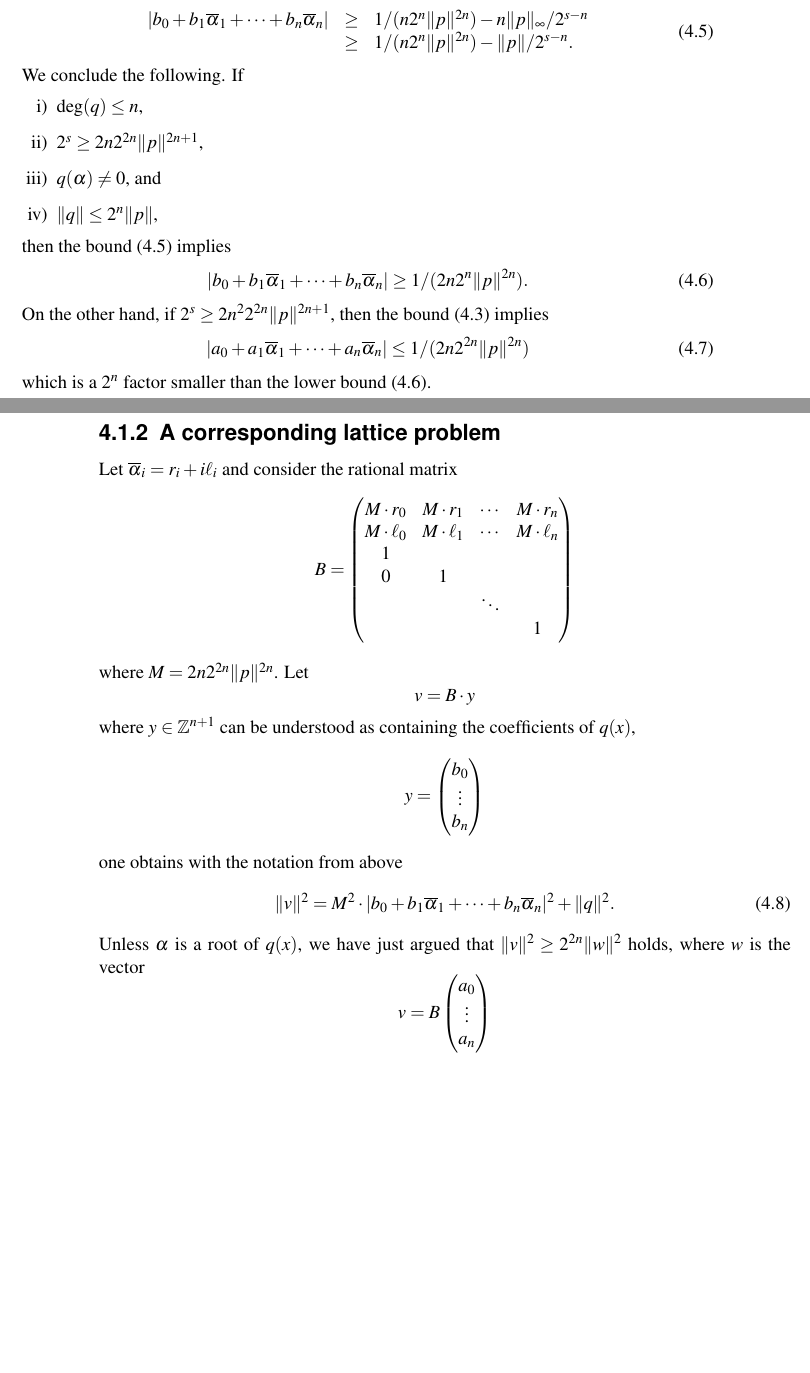
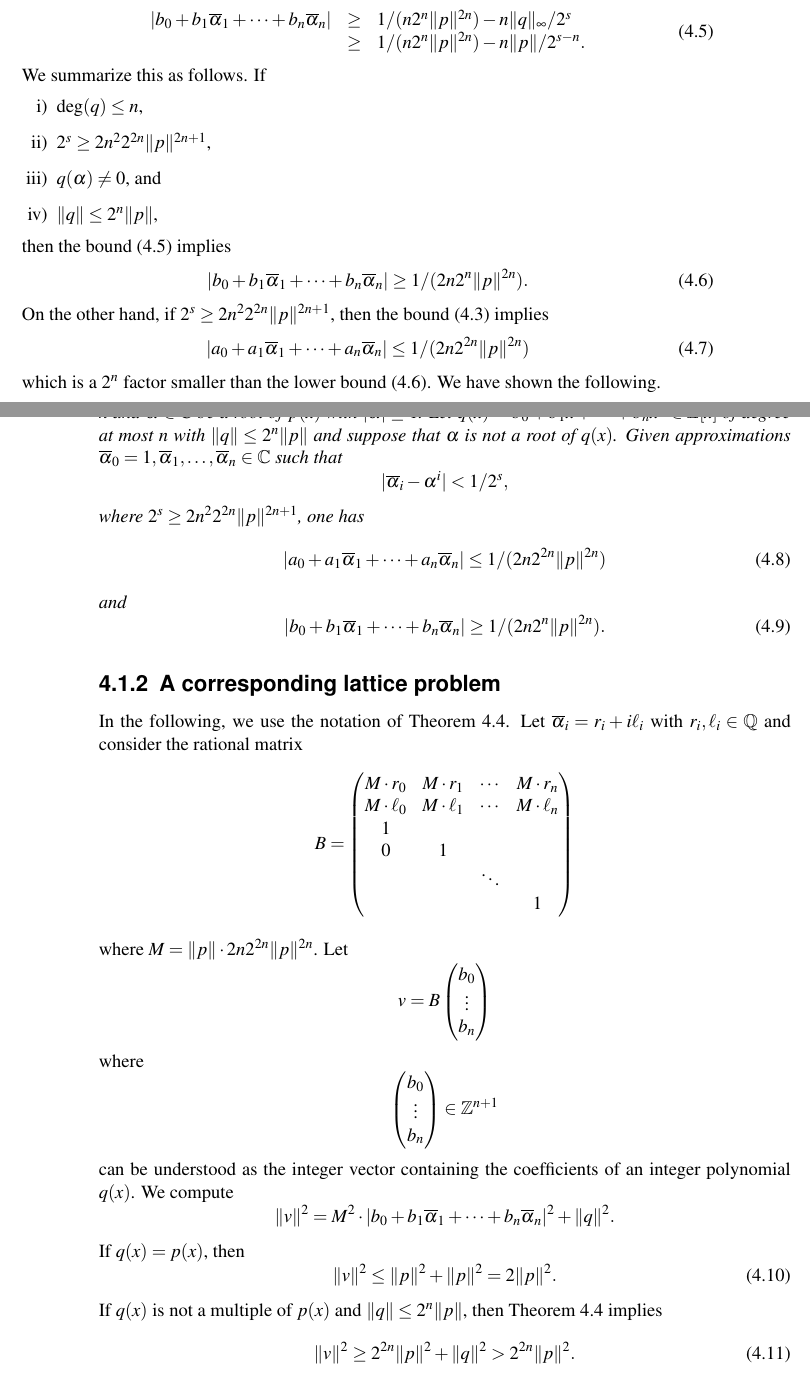
Before and after one commit to EisenIn/GaloisTheory2019, a LaTeX thesis (notes.tex, which reads chapter03-algorithms.tex): two parts of pages 43 and 44 of 45 before the commit and two parts of pages 43 and 44 of 47 after it, joined at a grey line, cut so that both start at the same text, the shorter picture padded with empty space. Compiled offline with pdfLaTeX.

Commit message:
continued

```diff
--- a/chapter03-algorithms.tex
+++ b/chapter03-algorithms.tex
@@ -213,14 +213,14 @@ For a reason that will become clear later, we will only need to worry about poly
   \label{eq:31}
   \begin{array}{rcl}
 
-    |b_0+b_1 \br{α}_1 + \cdots +b_n \br{α}_n| & ≥ &1/ (n 2^n \|p\|^{2n}) - n \|p\|_∞ / 2^{s-n} \\
-    & ≥ &  1/ (n 2^n \|p\|^{2n}) -  \|p\|/ 2^{s-n}.
+    |b_0+b_1 \br{α}_1 + \cdots +b_n \br{α}_n| & ≥ &1/ (n 2^n \|p\|^{2n}) - n \|q\|_∞ / 2^{s} \\
+    & ≥ &  1/ (n 2^n \|p\|^{2n}) -  n \|p\|/ 2^{s-n}.
   \end{array}
 \end{equation}
-We conclude the following. If
+We summarize this as follows.  If
 \begin{enumerate}[i)]
 \item $\deg(q) ≤n$,
-\item $2^s ≥ 2n 2^{2n} \|p\|^{2n+1}$,
+\item $2^s ≥ 2n^2 2^{2n} \|p\|^{2n+1}$,
 \item $q(α) ≠0$, and
 \item $\|q\| ≤ 2^n \|p\|$,
 \end{enumerate}
@@ -235,11 +235,31 @@ On the other hand, if $2^s ≥ 2n^2 2^{2n} \|p\|^{2n +1}$, then the bound~\eqref
    | a_0 + a_1 \br{α}_1 + \cdots + a_n \br{α}_n| ≤ 1/ (2 n 2^{2n} \|p\|^{2n})
  \end{equation}
  which is a $2^n$ factor smaller than the lower bound~\eqref{eq:32}.
+ We have shown the following.
+
+ \begin{theorem}
+   \label{thr:36}
+   Let $p(x) =a_0+a_1x+\cdots+a_nx^n∈ℤ[x]$ be an irreducible polynomial of degree $n$ and $α ∈ℂ$ be a root of $p(x)$ with $|α|≤1$.  Let $q(x) = b_0+b_1x+\cdots+b_nx^n ∈ ℤ[x]$ of degree at most $n$ with $\|q\| ≤ 2^n \|p\|$ and suppose that $α$ is not a root of $q(x)$.  Given approximations  $ \br{α}_0 =1, \br{α}_1,\dots, \br{α}_n  ∈ℂ$ such that
+\begin{displaymath}
+ | \br{α}_i - α^i| < 1/ 2^s,
+\end{displaymath}
+where $2^s ≥ 2n^2 2^{2n} \|p\|^{2n +1}$, one has
+\begin{equation}
+  \label{eq:35}
+  | a_0 + a_1 \br{α}_1 + \cdots + a_n \br{α}_n| ≤ 1/ (2 n 2^{2n} \|p\|^{2n})
+\end{equation}
+and
+\begin{equation}
+  \label{eq:36}
+ |b_0+b_1 \br{α}_1 + \cdots +b_n \br{α}_n|  ≥ 1/ (2 n 2^n \|p\|^{2n}).
+\end{equation}
+\end{theorem}
 
 
  \subsection{A corresponding lattice problem}
  \label{sec:corr-latt-probl}
- Let $\br{α}_i = r_i + i \ell_i$ and consider the rational matrix
+ In the following, we use the notation of Theorem~\ref{thr:36}.
+ Let $\br{α}_i = r_i + i \ell_i$ with $r_i,\ell_i ∈ℚ$ and consider the rational matrix
  \begin{displaymath}
   B =  \begin{pmatrix}
      M ⋅ r_0 & M ⋅ r_1 & \cdots & M ⋅r_n \\
@@ -250,25 +270,29 @@ On the other hand, if $2^s ≥ 2n^2 2^{2n} \|p\|^{2n +1}$, then the bound~\eqref
      & & & 1
    \end{pmatrix}
  \end{displaymath}
- where $M = 2 n 2^{2n} \|p\|^{2n}$. Let
+ where $M =  \|p\| ⋅ 2 n 2^{2n} \|p\|^{2n}$. Let
  \begin{displaymath}
-   v = B ⋅y
- \end{displaymath}
- where $y ∈ℤ^{n+1}$ can be understood as containing the coefficients of $q(x)$,
- \begin{displaymath}
-y =     \begin{pmatrix}
+   v = B    \begin{pmatrix}
      b_0 \\ \vdots \\ b_n
    \end{pmatrix}
  \end{displaymath}
- one obtains with the notation from above
+ where
+ \begin{displaymath}
+     \begin{pmatrix}
+     b_0 \\ \vdots \\ b_n
+   \end{pmatrix} ∈ℤ^{n+1}
+ \end{displaymath}
+  can be understood as the integer vector containing the coefficients of an integer polynomial  $q(x)$. We compute
+  \begin{displaymath}
+   \|v\|^2 = M^2 ⋅ |b_0+b_1 \br{α}_1 + \cdots +b_n \br{α}_n|^2 + \|q\|^2.
+ \end{displaymath}
+ If $q(x) = p(x)$, then
  \begin{equation}
-   \label{eq:34}
-   \|v\|^2 = M^2 ⋅ |b_0+b_1 \br{α}_1 + \cdots +b_n \br{α}_n|^2 + \|q\|^2.
+   \label{eq:37}
+   \|v\|^2 ≤\|p\|^2 + \|p\|^2 = 2 \|p\|^2.
  \end{equation}
- Unless $α$ is a root of $q(x)$, we have just argued that
- $\|v\|^2 ≥ 2^{2n} \|w\|^2$ holds, where $w$ is the vector
- \begin{displaymath}
-    v = B \begin{pmatrix}
-     a_0 \\ \vdots \\ a_n
-   \end{pmatrix}
- \end{displaymath}
+ If $q(x)$ is not a multiple of $p(x)$ and $\|q\| ≤ 2^{n} \|p\|$, then Theorem~\ref{thr:36} implies
+ \begin{equation}
+   \label{eq:38}
+   \|v\|^2 ≥ 2^{2n} \|p\|^2 + \|q\|^2 > 2^{2n} \|p\|^2.
+ \end{equation}
```
Also changed, not shown: notes.tex (line endings or trailing spaces), chapter03-algorithms.tex (10 more changed lines).
